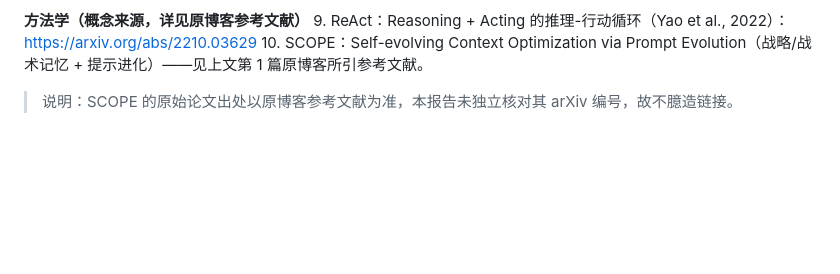
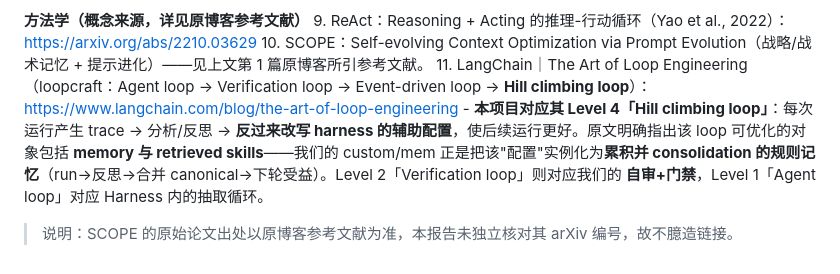
Before and after one commit to dashjim/agentcore-memory-loop, a Markdown page: docs/技术报告-memory-loop.md, the part around the change. GitHub-like rendering; blank space fills up the shorter version.

Commit message:
docs: 引用加 LangChain《The Art of Loop Engineering》+ 标注本项目对应其 Level 4 Hill-climbing loop
- V1 引用#11: 四层 loop; 明确本项目=Level4 hill-climbing(trace→反思→改写配置/记忆→下轮更好, 原文含 memory); Level2=自审+门禁, Level1=Harness抽取循环
- V2 §7: 同步对应关系

Co-Authored-By: Claude Opus 4.8 (1M context) <noreply@anthropic.com>

```diff
--- a/docs/技术报告-memory-loop.md
+++ b/docs/技术报告-memory-loop.md
@@ -487,5 +487,8 @@ EPISODIC 策略内部是**三段式流水线**，各有默认提示词 + 输出
 9. ReAct：Reasoning + Acting 的推理-行动循环（Yao et al., 2022）：
    https://arxiv.org/abs/2210.03629
 10. SCOPE：Self-evolving Context Optimization via Prompt Evolution（战略/战术记忆 + 提示进化）——见上文第 1 篇原博客所引参考文献。
+11. LangChain｜The Art of Loop Engineering（loopcraft：Agent loop → Verification loop → Event-driven loop → **Hill climbing loop**）：
+    https://www.langchain.com/blog/the-art-of-loop-engineering
+    - **本项目对应其 Level 4「Hill climbing loop」**：每次运行产生 trace → 分析/反思 → **反过来改写 harness 的辅助配置**，使后续运行更好。原文明确指出该 loop 可优化的对象包括 **memory 与 retrieved skills**——我们的 custom/mem 正是把该"配置"实例化为**累积并 consolidation 的规则记忆**（run→反思→合并 canonical→下轮受益）。Level 2「Verification loop」则对应我们的 **自审+门禁**，Level 1「Agent loop」对应 Harness 内的抽取循环。
 
 > 说明：SCOPE 的原始论文出处以原博客参考文献为准，本报告未独立核对其 arXiv 编号，故不臆造链接。
```
Also changed, not shown: docs/技术报告-memory-loop-v2.md (+3 -0 lines).
